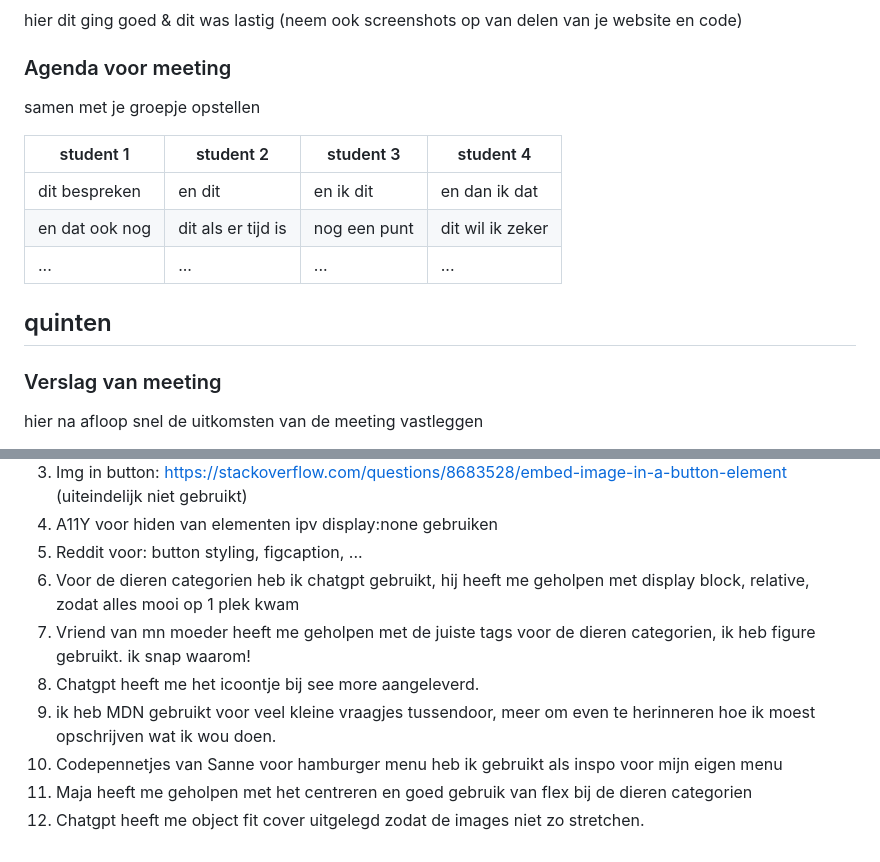
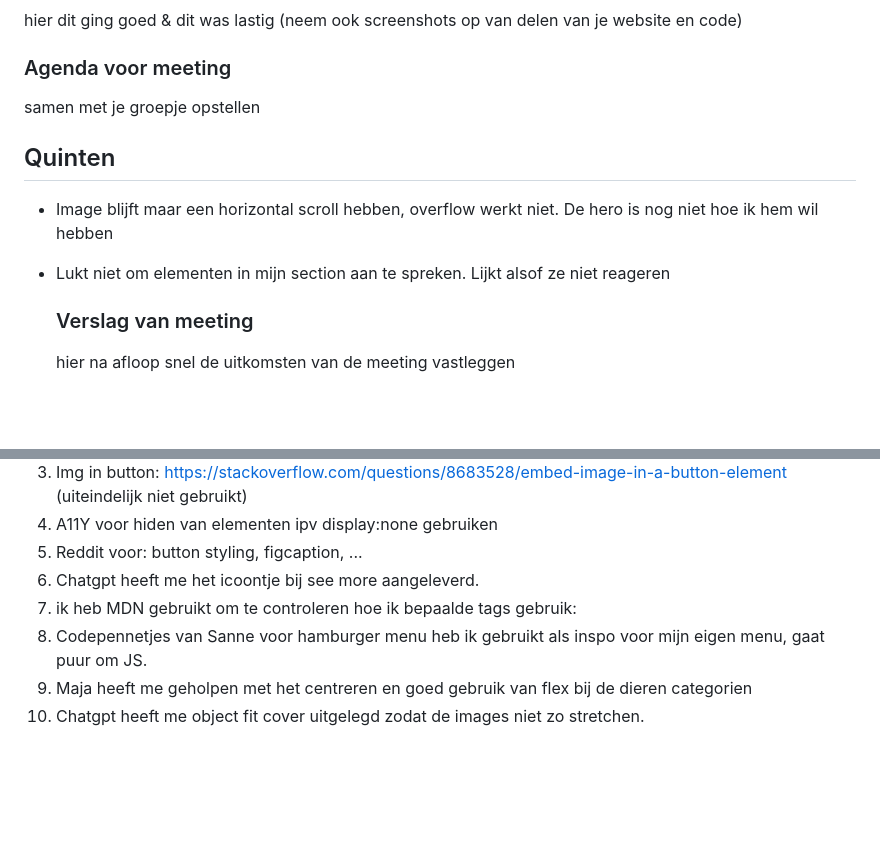
Before and after one commit to weimerq/Front-End-Website, a Markdown page: README.md, 2 parts joined by grey strips. GitHub-like rendering; folded sections open; blank space fills up the shorter version.

```diff
--- a/README.md
+++ b/README.md
@@ -174,14 +174,10 @@ Nb. Door *open* toe te voegen aan een *details* element kun je deze standaard op
   ### Agenda voor meeting
   samen met je groepje opstellen
 
-  | student 1      | student 2          | student 3    | student 4        |
-  | ---            | ---                | ---          | ---              |
-  | dit bespreken  | en dit             | en ik dit    | en dan ik dat    |
-  | en dat ook nog | dit als er tijd is | nog een punt | dit wil ik zeker |
-  | ...            | ...                | ...          | ...              |
+  ## Quinten
+- Image blijft maar een horizontal scroll hebben, overflow werkt niet. De hero is nog niet hoe ik hem wil hebben
+- Lukt niet om elementen in mijn section aan te spreken. Lijkt alsof ze niet reageren
 
-quinten
--
 
   ### Verslag van meeting
   hier na afloop snel de uitkomsten van de meeting vastleggen
@@ -283,11 +279,9 @@ quinten
   3. Img in button: https://stackoverflow.com/questions/8683528/embed-image-in-a-button-element (uiteindelijk niet gebruikt)
   4. A11Y voor hiden van elementen ipv display:none gebruiken
   5. Reddit voor: button styling, figcaption, ...
-  6. Voor de dieren categorien heb ik chatgpt gebruikt, hij heeft me geholpen met display block, relative, zodat alles mooi op 1 plek kwam
-  7. Vriend van mn moeder heeft me geholpen met de juiste tags voor de dieren categorien, ik heb  figure gebruikt. ik snap waarom!
   8. Chatgpt heeft me het icoontje bij see more aangeleverd.
-  9. ik heb MDN gebruikt voor veel kleine vraagjes tussendoor, meer om even te herinneren hoe ik moest opschrijven wat ik wou doen.
-  10. Codepennetjes van Sanne voor hamburger menu heb ik gebruikt als inspo voor mijn eigen menu
+  9. ik heb MDN gebruikt om te controleren hoe ik bepaalde tags gebruik:
+  10. Codepennetjes van Sanne voor hamburger menu heb ik gebruikt als inspo voor mijn eigen menu, gaat puur om JS.
   11. Maja heeft me geholpen met het centreren en goed gebruik van flex bij de dieren categorien
   12. Chatgpt heeft me object fit cover uitgelegd zodat de images niet zo stretchen.
 
```
